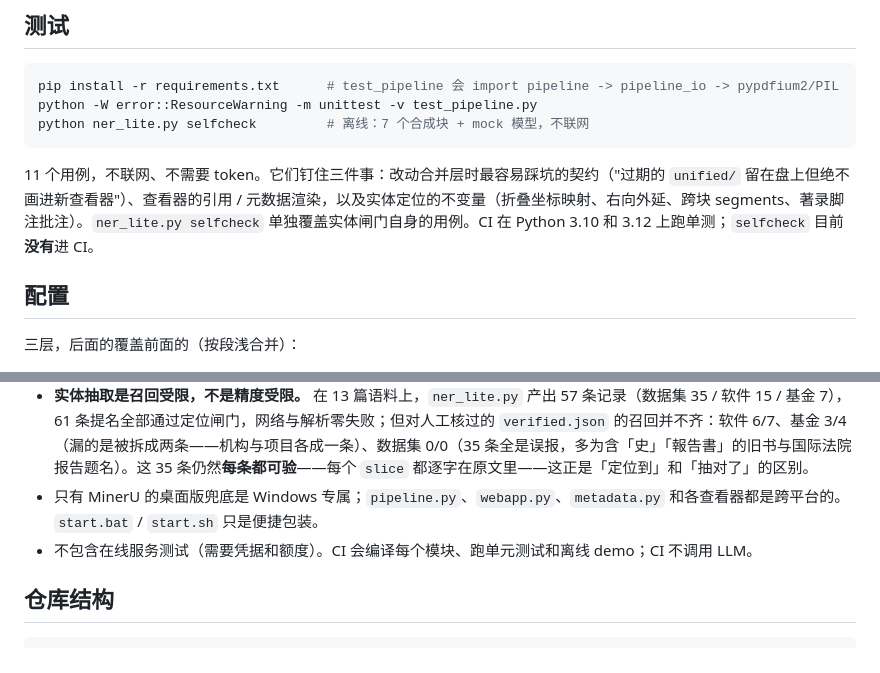
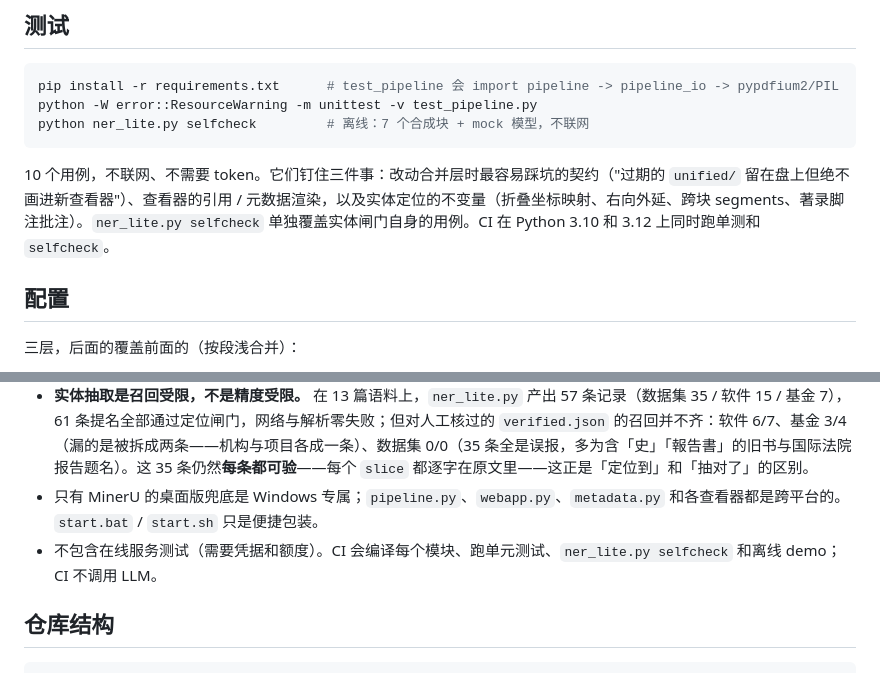
Before and after one commit to KieranFinn/multidoc-ocr-compare, a Markdown page: README.zh-CN.md, 2 parts joined by grey strips. Drawn GitHub-style.

Commit message:
docs: CI now runs ner_lite selfcheck; correct test count

````diff
--- a/README.zh-CN.md
+++ b/README.zh-CN.md
@@ -146,7 +146,7 @@ python -W error::ResourceWarning -m unittest -v test_pipeline.py
 python ner_lite.py selfcheck         # 离线：7 个合成块 + mock 模型，不联网
 ```
 
-11 个用例，不联网、不需要 token。它们钉住三件事：改动合并层时最容易踩坑的契约（"过期的 `unified/` 留在盘上但绝不画进新查看器"）、查看器的引用 / 元数据渲染，以及实体定位的不变量（折叠坐标映射、右向外延、跨块 segments、著录脚注批注）。`ner_lite.py selfcheck` 单独覆盖实体闸门自身的用例。CI 在 Python 3.10 和 3.12 上跑单测；`selfcheck` 目前**没有**进 CI。
+10 个用例，不联网、不需要 token。它们钉住三件事：改动合并层时最容易踩坑的契约（"过期的 `unified/` 留在盘上但绝不画进新查看器"）、查看器的引用 / 元数据渲染，以及实体定位的不变量（折叠坐标映射、右向外延、跨块 segments、著录脚注批注）。`ner_lite.py selfcheck` 单独覆盖实体闸门自身的用例。CI 在 Python 3.10 和 3.12 上同时跑单测和 `selfcheck`。
 
 ## 配置
 
@@ -219,7 +219,7 @@ python ner_lite.py all                     # out/ 下所有带 unified/ 的文
 - **准确率并不均匀。** 文献条目与前置信息（题目/作者区）的启发式是在 13 篇韩中期刊语料上调的，并用仓库里这份实例做 diff 验证。已知弱点（都能在该语料上复现）：年份前只有句点的引文样式（"Author. 1999. Title."）、全汉字作者行、`N.` 式脚注标记、文献表最后一页与另一栏摘要同页、以及摘要没有可识别引导词时的题目/作者区越界。把 `metadata.json` 当高精度草稿用：引用前请检查每个字段的置信度（并对照 `viewer_compare.html`）。
 - **实体抽取是召回受限，不是精度受限。** 在 13 篇语料上，`ner_lite.py` 产出 57 条记录（数据集 35 / 软件 15 / 基金 7），61 条提名全部通过定位闸门，网络与解析零失败；但对人工核过的 `verified.json` 的召回并不齐：软件 6/7、基金 3/4（漏的是被拆成两条——机构与项目各成一条）、数据集 0/0（35 条全是误报，多为含「史」「報告書」的旧书与国际法院报告题名）。这 35 条仍然**每条都可验**——每个 `slice` 都逐字在原文里——这正是「定位到」和「抽对了」的区别。
 - 只有 MinerU 的桌面版兜底是 Windows 专属；`pipeline.py`、`webapp.py`、`metadata.py` 和各查看器都是跨平台的。`start.bat` / `start.sh` 只是便捷包装。
-- 不包含在线服务测试（需要凭据和额度）。CI 会编译每个模块、跑单元测试和离线 demo；CI 不调用 LLM。
+- 不包含在线服务测试（需要凭据和额度）。CI 会编译每个模块、跑单元测试、`ner_lite.py selfcheck` 和离线 demo；CI 不调用 LLM。
 
 ## 仓库结构
 
````
